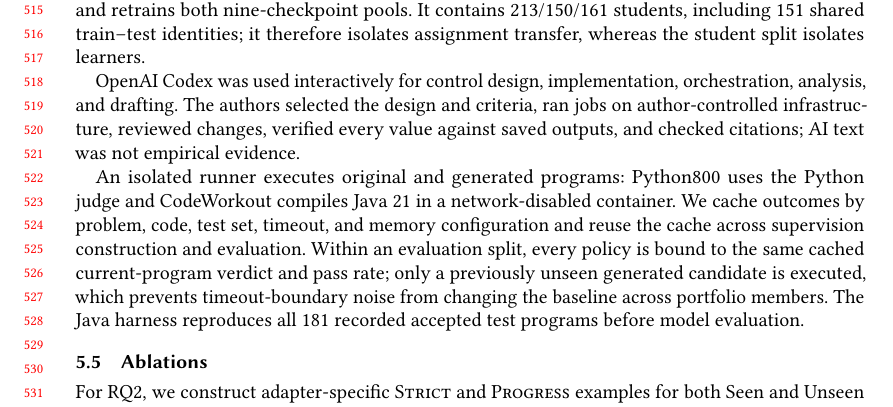
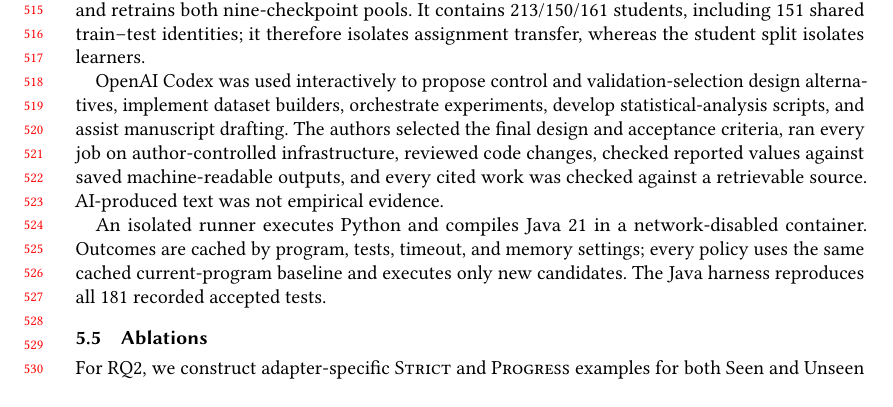
Before and after one commit to dwchoi95/zpd-apr, a LaTeX paper (paper/main.tex): part of page 11 of 21, cut so that both start at the same text. Compiled offline with pdfLaTeX.

Commit message:
Restore complete research AI disclosure

```diff
--- a/paper/main.tex
+++ b/paper/main.tex
@@ -581,21 +581,18 @@ CodeWorkout split uses 10/3/4 disjoint train/validation/test exercises
 213/150/161 students, including 151 shared train--test identities; it therefore
 isolates assignment transfer, whereas the student split isolates learners.
 
-OpenAI Codex was used interactively for control design, implementation,
-orchestration, analysis, and drafting. The authors selected the design and criteria, ran jobs on
-author-controlled infrastructure, reviewed changes, verified every value
-against saved outputs, and checked citations; AI text was not empirical evidence.
+OpenAI Codex was used interactively to propose control and validation-selection
+design alternatives, implement dataset builders, orchestrate experiments,
+develop statistical-analysis scripts, and assist manuscript drafting. The
+authors selected the final design and acceptance criteria, ran every job on
+author-controlled infrastructure, reviewed code changes, checked reported
+values against saved machine-readable outputs, and every cited work was checked
+against a retrievable source. AI-produced text was not empirical evidence.
 
-An isolated runner executes original and generated programs: Python800 uses the
-Python judge and CodeWorkout compiles Java 21 in a network-disabled container.
-We cache outcomes by problem, code, test set, timeout, and memory configuration
-and reuse the cache across supervision construction and evaluation. Within an
-evaluation split, every policy is bound to the same cached current-program
-verdict and pass rate; only a previously unseen generated candidate is executed,
-which prevents timeout-boundary noise from changing the baseline across
-portfolio members. The Java
-harness reproduces all 181 recorded accepted test programs before model
-evaluation.
+An isolated runner executes Python and compiles Java 21 in a network-disabled
+container. Outcomes are cached by program, tests, timeout, and memory settings;
+every policy uses the same cached current-program baseline and executes only
+new candidates. The Java harness reproduces all 181 recorded accepted tests.
 
 \subsection{Ablations}
 
```
Also changed, not shown: paper/main.pdf.
